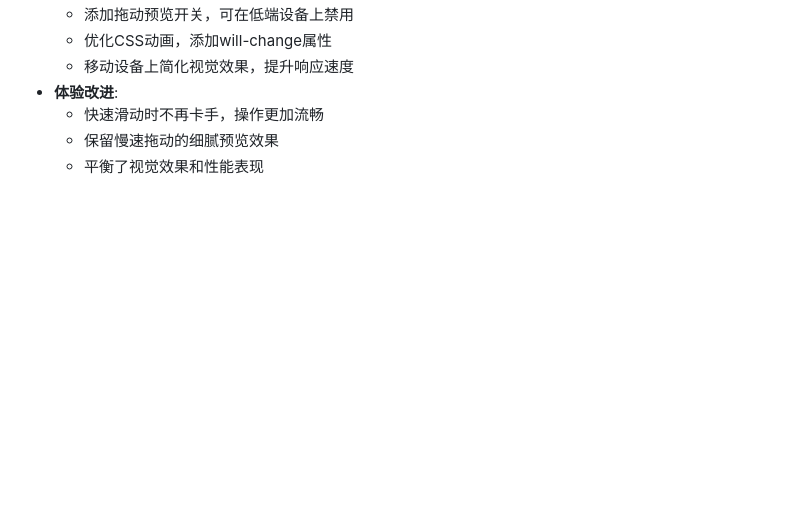
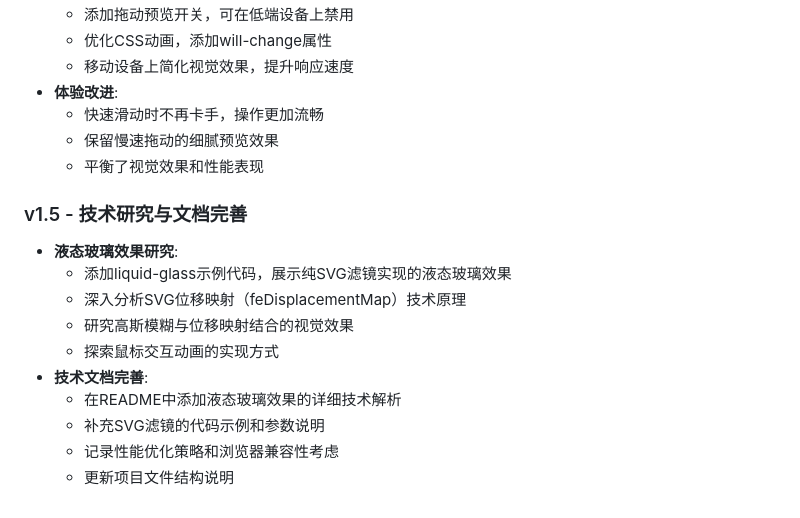
Before and after one commit to dashhuang/game-2048, a Markdown page: README.md, the part around one of its changes. Rendered like a GitHub page; blank space fills up the shorter version.

```diff
--- a/README.md
+++ b/README.md
@@ -213,3 +253,15 @@ this.undoRewardValue = 256;     // 获得撤销奖励的方块值
     - 快速滑动时不再卡手，操作更加流畅
     - 保留慢速拖动的细腻预览效果
     - 平衡了视觉效果和性能表现
+
+### v1.5 - 技术研究与文档完善
+- **液态玻璃效果研究**:
+    - 添加liquid-glass示例代码，展示纯SVG滤镜实现的液态玻璃效果
+    - 深入分析SVG位移映射（feDisplacementMap）技术原理
+    - 研究高斯模糊与位移映射结合的视觉效果
+    - 探索鼠标交互动画的实现方式
+- **技术文档完善**:
+    - 在README中添加液态玻璃效果的详细技术解析
+    - 补充SVG滤镜的代码示例和参数说明
+    - 记录性能优化策略和浏览器兼容性考虑
+    - 更新项目文件结构说明
```
Also changed, not shown: other parts of README.md (+41 -1 lines).
